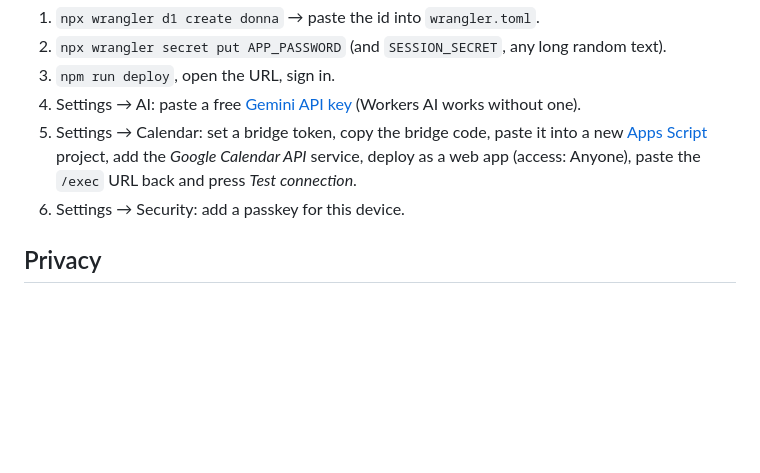
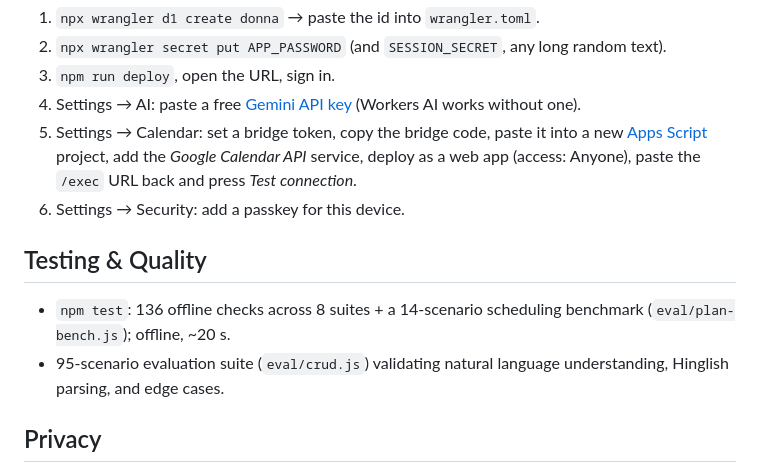
Before and after one commit to nishantparwani/donna, a Markdown page: README.md, the part around the change printed below. Drawn GitHub-style; blank space fills up the shorter version.

```diff
--- a/README.md
+++ b/README.md
@@ -87,6 +93,10 @@ npm start         # http://localhost:4321 — Settings → load the demo week, a
    app (access: Anyone), paste the `/exec` URL back and press *Test connection*.
 6. Settings → Security: add a passkey for this device.
 
+## Testing & Quality
+- `npm test`: 136 offline checks across 8 suites + a 14-scenario scheduling benchmark (`eval/plan-bench.js`); offline, ~20 s.
+- 95-scenario evaluation suite (`eval/crud.js`) validating natural language understanding, Hinglish parsing, and edge cases.
+
 ## Privacy
 Your calendar data stays in your own Cloudflare account and your own Google account. Nothing is sent
 anywhere else except the text of your requests to the AI provider you choose.
```
Also changed, not shown: other parts of README.md (+15 -9 lines), docs/screenshots/calendar.png, docs/screenshots/phone.png, docs/screenshots/today.png.
